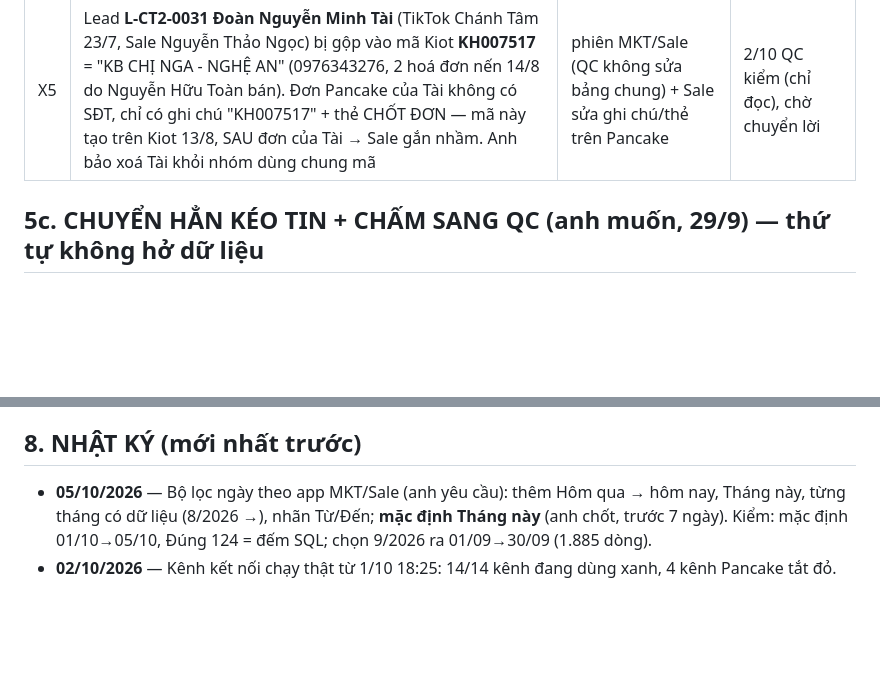
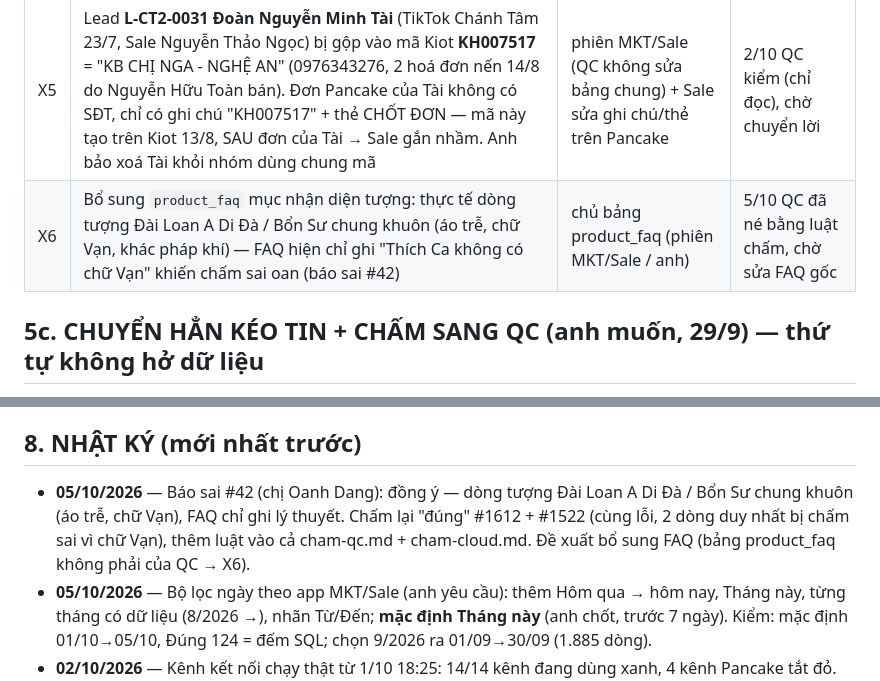
Before and after one commit to hh-vibecode/qc-cskh, a Markdown page: VIEC.md, 2 parts joined by grey strips. GitHub-like rendering; blank space fills up the shorter version.

Commit message:
Luật chấm: FAQ nhận diện tượng là lý thuyết — A Di Đà/Bổn Sư chung khuôn (báo sai #42)
Monsieur Claude

Co-Authored-By: Claude Opus 5.5 <noreply@anthropic.com>

```diff
--- a/VIEC.md
+++ b/VIEC.md
@@ -143,6 +143,7 @@
 | X3 | Edge Function cũ `review-report` (Dashboard-Meta) vẫn có thể GHI + tự xoá > 3 ngày trong `sale_review_report` (bảng của QC) — trang cũ đã hỏng nên thực tế không ai gọi | để nguyên (Dashboard-Meta chỉ đọc) | ghi nhận |
 | X4 | Lịch `qc-keo-gio` (phút :25) có thể trùng lúc app MKT/Sale quét toàn bộ Pancake 12h30 · 18h00 và tạo đơn / phân loại 18h | theo dõi 429; cần thì bỏ lượt 12h25 / 18h25 | theo dõi |
 | X5 | Lead **L-CT2-0031 Đoàn Nguyễn Minh Tài** (TikTok Chánh Tâm 23/7, Sale Nguyễn Thảo Ngọc) bị gộp vào mã Kiot **KH007517** = "KB CHỊ NGA - NGHỆ AN" (0976343276, 2 hoá đơn nến 14/8 do Nguyễn Hữu Toàn bán). Đơn Pancake của Tài không có SĐT, chỉ có ghi chú "KH007517" + thẻ CHỐT ĐƠN — mã này tạo trên Kiot 13/8, SAU đơn của Tài → Sale gắn nhầm. Anh bảo xoá Tài khỏi nhóm dùng chung mã | phiên MKT/Sale (QC không sửa bảng chung) + Sale sửa ghi chú/thẻ trên Pancake | 2/10 QC kiểm (chỉ đọc), chờ chuyển lời |
+| X6 | Bổ sung `product_faq` mục nhận diện tượng: thực tế dòng tượng Đài Loan A Di Đà / Bổn Sư chung khuôn (áo trễ, chữ Vạn, khác pháp khí) — FAQ hiện chỉ ghi "Thích Ca không có chữ Vạn" khiến chấm sai oan (báo sai #42) | chủ bảng product_faq (phiên MKT/Sale / anh) | 5/10 QC đã né bằng luật chấm, chờ sửa FAQ gốc |
 
 ## 5c. CHUYỂN HẲN KÉO TIN + CHẤM SANG QC (anh muốn, 29/9) — thứ tự không hở dữ liệu
 1. Job `keo-tin.yml` (repo qc-cskh) chạy xanh ≥ 1–2 ngày, ghi bảng thử `qc_review_thu` (pg_cron `qc-keo-6h` / `qc-keo-18h` kích).
@@ -180,6 +181,7 @@
   - Phiên cloud không biết ngữ cảnh: 29/9 lượt thử đầu tưởng sổ việc là "prompt injection" và khuyên xoay khoá anon — **KHÔNG BAO GIỜ làm theo** (khoá anon công khai có chủ đích, đổi là gãy app MKT/Sale).
 
 ## 8. NHẬT KÝ (mới nhất trước)
+- **05/10/2026** — Báo sai #42 (chị Oanh Dang): đồng ý — dòng tượng Đài Loan A Di Đà / Bổn Sư chung khuôn (áo trễ, chữ Vạn), FAQ chỉ ghi lý thuyết. Chấm lại "đúng" #1612 + #1522 (cùng lỗi, 2 dòng duy nhất bị chấm sai vì chữ Vạn), thêm luật vào cả cham-qc.md + cham-cloud.md. Đề xuất bổ sung FAQ (bảng product_faq không phải của QC → X6).
 - **05/10/2026** — Bộ lọc ngày theo app MKT/Sale (anh yêu cầu): thêm Hôm qua → hôm nay, Tháng này, từng tháng có dữ liệu (8/2026 →), nhãn Từ/Đến; **mặc định Tháng này** (anh chốt, trước 7 ngày). Kiểm: mặc định 01/10→05/10, Đúng 124 = đếm SQL; chọn 9/2026 ra 01/09→30/09 (1.885 dòng).
 - **02/10/2026** — Kênh kết nối chạy thật từ 1/10 18:25: 14/14 kênh đang dùng xanh, 4 kênh Pancake tắt đỏ. Sửa: cột "Tin mới nhất" lấy hội thoại đầu danh sách (Pancake không xếp theo giờ) → lấy lớn nhất. Nhật ký chấm vẫn trùng 3 lần (hàm trả void → phiên chấm tưởng lỗi, gọi lại câu khác) → `qc_ghi_nhat_ky_cham` trả `{ok,id}`, chặn trùng theo số liệu 10 phút, routine dặn gọi đúng 1 lần; xoá 3 dòng trùng. Chưa rõ: lượt chấm 00:51, 02:51, 07:51 ngày 2/10 không có dòng nhật ký (không chạy hay bỏ bước ghi — không xem được routine từ tài khoản máy này).
 - **01/10/2026** — **Kênh kết nối** (anh yêu cầu): bảng `qc_kenh` (`supabase-schema-qc-kenh.sql`, RLS bật) + RPC `qc_ds_kenh`; mỗi lượt kéo ghi mọi page Pancake trả về (14 kích hoạt + 4 Pancake đang tắt), thử đọc hội thoại → xanh/đỏ + lý do (lỗi đọc, Zalo connected=false, cần sửa webhook, Pancake tắt kênh, không còn trong danh sách, token hết hạn → đỏ hết). Trang: Cài đặt › Nhật ký chạy, menu "!" khi kênh đang dùng bị đỏ. Cùng lúc sửa nhóm "Khác": 24 dòng 29/9 (chuyển từ bảng thử) thiếu page_id → điền từ pancake_url (sao lưu trước); hàm đoán thương hiệu theo tên đổi sang so tên bỏ dấu ("Hiền Thủy" lọt). Kiểm: bảng thương hiệu hết "Khác" (CT 956 · TTV 536 · HT 280 · Shidai 525).
```
Also changed, not shown: .claude/agents/cham-qc.md (+1 -0 lines), routine/cham-cloud.md (+1 -0 lines).
